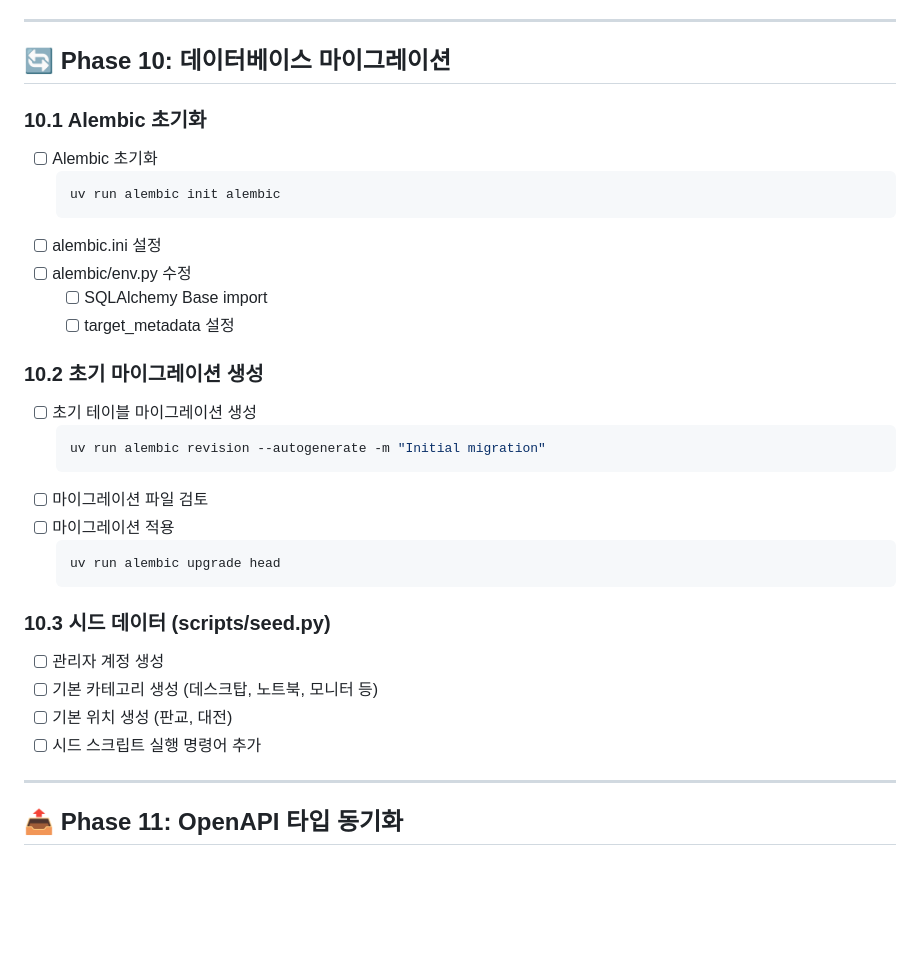
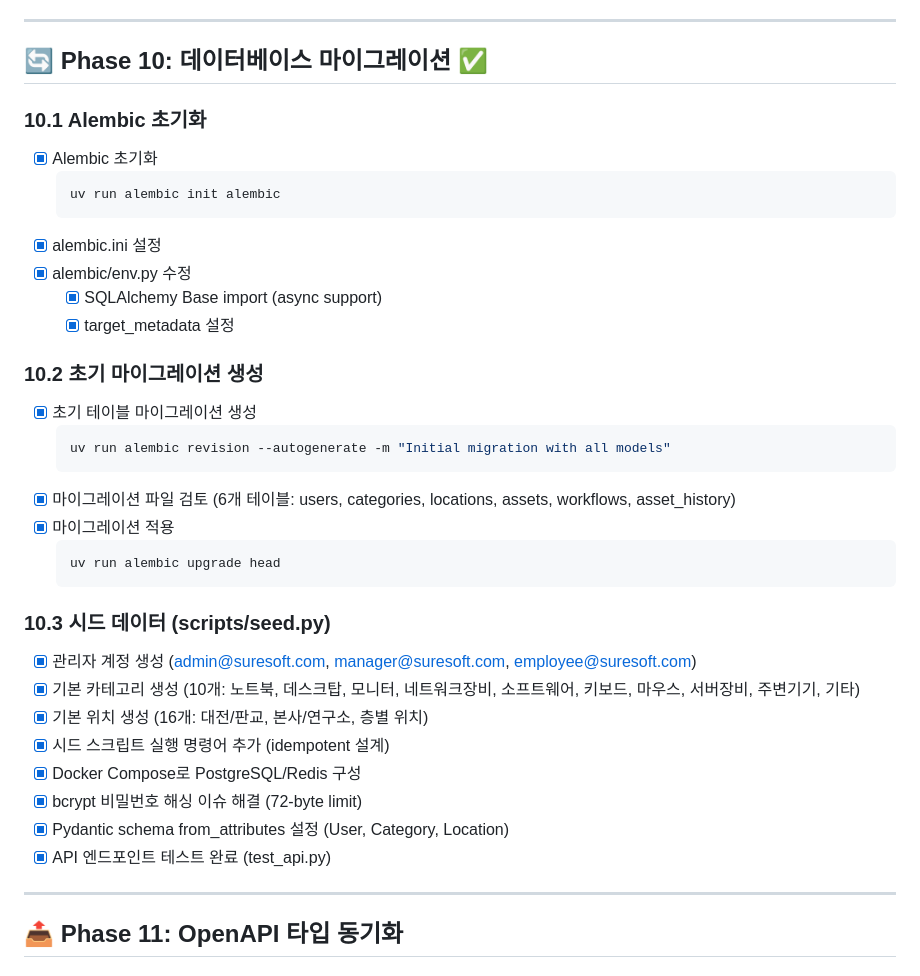
Before and after one commit to SuresoftTechnologies/sams, a Markdown page: BACKEND_TASKS.md, the part around the change. Rendered like a GitHub page; blank space fills up the shorter version.

Commit message:
📝 docs: mark Phase 10 database migration as complete in BACKEND_TASKS.md
Phase 10 완료:
- Alembic 초기화 및 async PostgreSQL 설정
- 초기 마이그레이션 생성 및 적용 (6개 테이블)
- 시드 데이터 생성 (3 users, 10 categories, 16 locations)
- Docker Compose로 PostgreSQL/Redis 구성
- bcrypt 비밀번호 해싱 이슈 해결 (72-byte limit)
- Pydantic schema from_attributes 설정
- API 엔드포인트 테스트 완료

````diff
--- a/BACKEND_TASKS.md
+++ b/BACKEND_TASKS.md
@@ -684,34 +684,38 @@ apps/backend/
 
 ---
 
-## 🔄 Phase 10: 데이터베이스 마이그레이션
+## 🔄 Phase 10: 데이터베이스 마이그레이션 ✅
 
 ### 10.1 Alembic 초기화
-- [ ] Alembic 초기화
+- [x] Alembic 초기화
   ```bash
   uv run alembic init alembic
   ```
-- [ ] alembic.ini 설정
-- [ ] alembic/env.py 수정
-  - [ ] SQLAlchemy Base import
-  - [ ] target_metadata 설정
+- [x] alembic.ini 설정
+- [x] alembic/env.py 수정
+  - [x] SQLAlchemy Base import (async support)
+  - [x] target_metadata 설정
 
 ### 10.2 초기 마이그레이션 생성
-- [ ] 초기 테이블 마이그레이션 생성
+- [x] 초기 테이블 마이그레이션 생성
   ```bash
-  uv run alembic revision --autogenerate -m "Initial migration"
+  uv run alembic revision --autogenerate -m "Initial migration with all models"
   ```
-- [ ] 마이그레이션 파일 검토
-- [ ] 마이그레이션 적용
+- [x] 마이그레이션 파일 검토 (6개 테이블: users, categories, locations, assets, workflows, asset_history)
+- [x] 마이그레이션 적용
   ```bash
   uv run alembic upgrade head
   ```
 
 ### 10.3 시드 데이터 (scripts/seed.py)
-- [ ] 관리자 계정 생성
-- [ ] 기본 카테고리 생성 (데스크탑, 노트북, 모니터 등)
-- [ ] 기본 위치 생성 (판교, 대전)
-- [ ] 시드 스크립트 실행 명령어 추가
+- [x] 관리자 계정 생성 (admin@suresoft.com, manager@suresoft.com, employee@suresoft.com)
+- [x] 기본 카테고리 생성 (10개: 노트북, 데스크탑, 모니터, 네트워크장비, 소프트웨어, 키보드, 마우스, 서버장비, 주변기기, 기타)
+- [x] 기본 위치 생성 (16개: 대전/판교, 본사/연구소, 층별 위치)
+- [x] 시드 스크립트 실행 명령어 추가 (idempotent 설계)
+- [x] Docker Compose로 PostgreSQL/Redis 구성
+- [x] bcrypt 비밀번호 해싱 이슈 해결 (72-byte limit)
+- [x] Pydantic schema from_attributes 설정 (User, Category, Location)
+- [x] API 엔드포인트 테스트 완료 (test_api.py)
 
 ---
 
````
